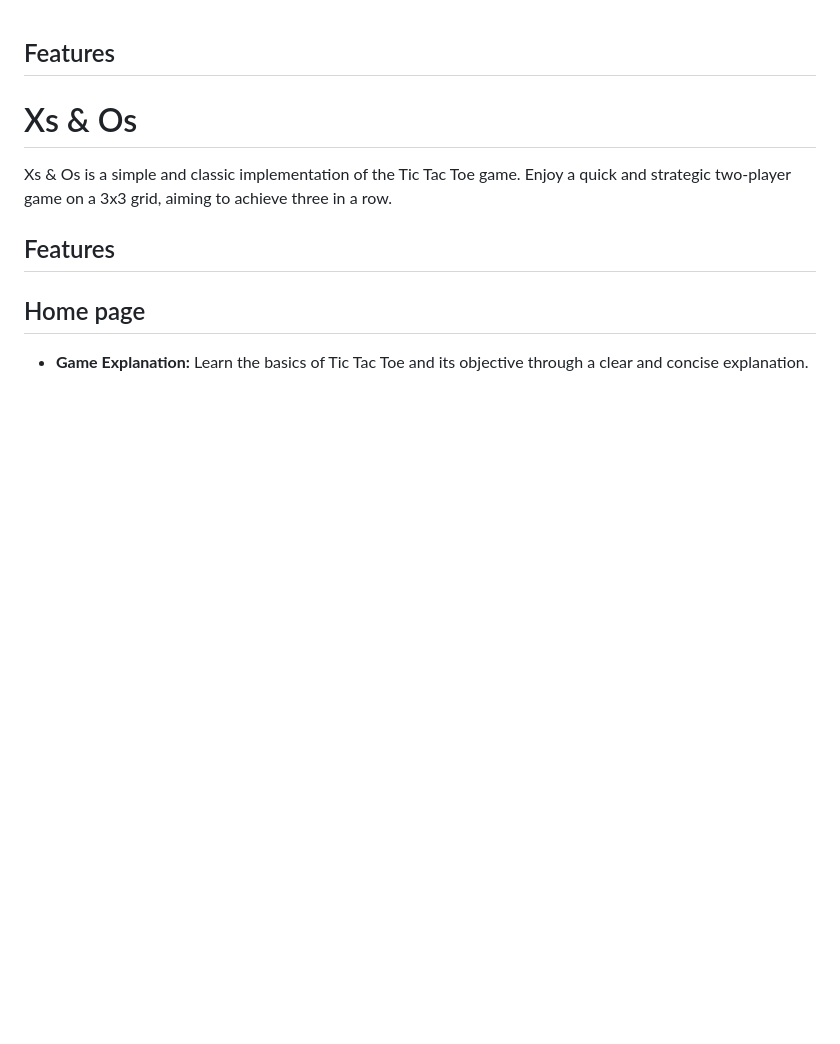
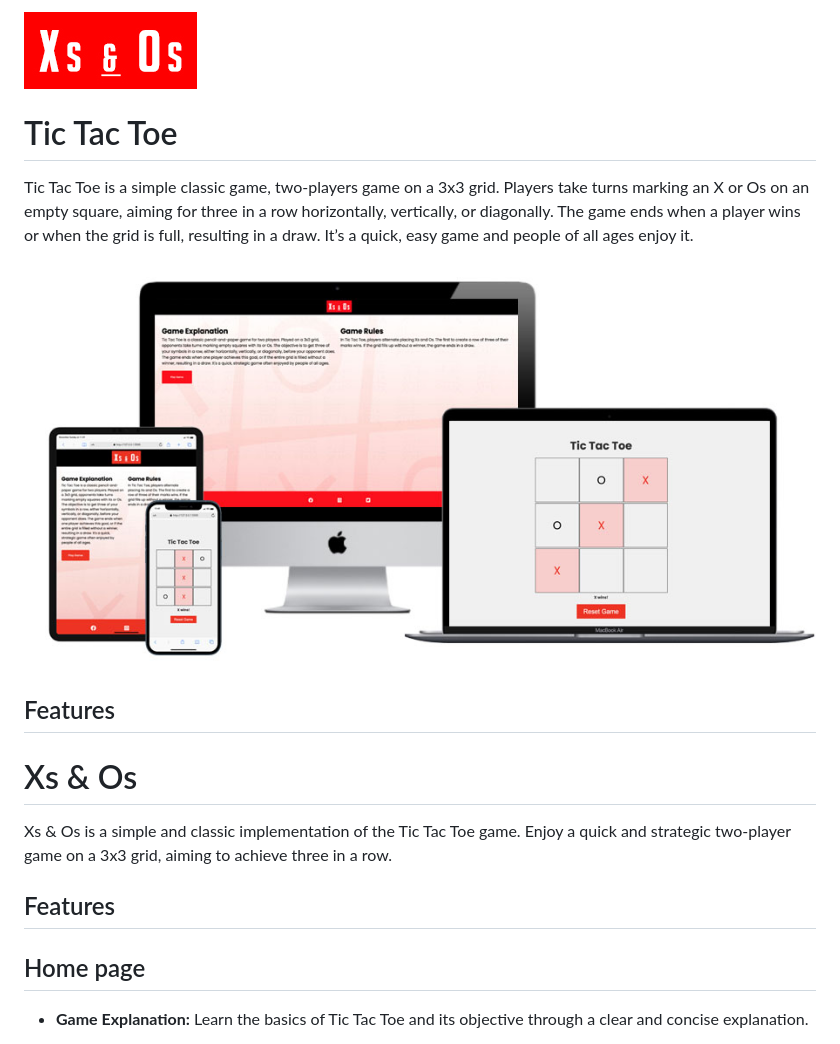
Before and after one commit to samjamalcode/xs-and-os, a Markdown page: README.md, the part around the change. GitHub-like rendering; blank space fills up the shorter version.

Commit message:
Update README.md
"Add some changes "

```diff
--- a/README.md
+++ b/README.md
@@ -1,3 +1,15 @@
+
+![Logo](https://github.com/samjamalcode/xs-and-os/blob/main/assets/images/Logo.jpg?raw=true)
+
+# Tic Tac Toe
+
+Tic Tac Toe is a simple classic game, two-players game on a 3x3 grid. Players take turns marking an X or Os on an empty square, aiming for three in a row horizontally, vertically, or diagonally. The game ends when a player wins or when the grid is full, resulting in a draw. It’s a quick, easy game and people of all ages enjoy it.
+
+
+![App Screenshot](https://github.com/samjamalcode/xs-and-os/blob/main/assets/images/README_Images/Mock-up.jpg?raw=true)
+
+
+
 
 ## Features
 
```
